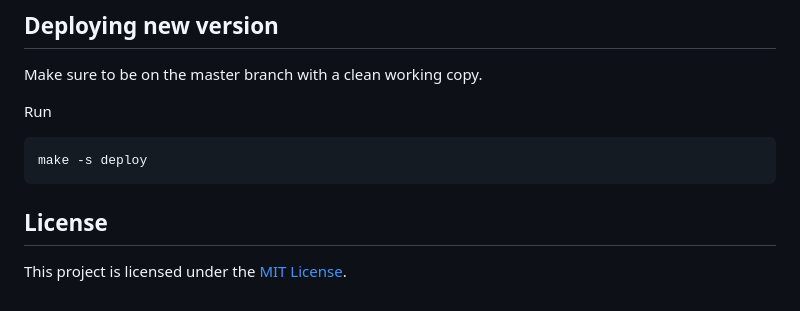
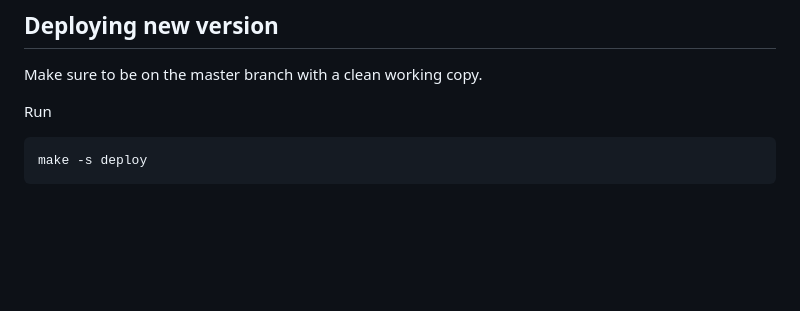
Before and after one commit to UNDP-Accelerator-Labs/blog-scraper, a Markdown page: README.md, the part around the change. GitHub-like rendering; blank space fills up the shorter version.

Commit message:
remove license for now

````diff
--- a/README.md
+++ b/README.md
@@ -80,7 +80,3 @@ Run
 ```
 make -s deploy
 ```
-
-## License
-
-This project is licensed under the [MIT License](LICENSE).
````
